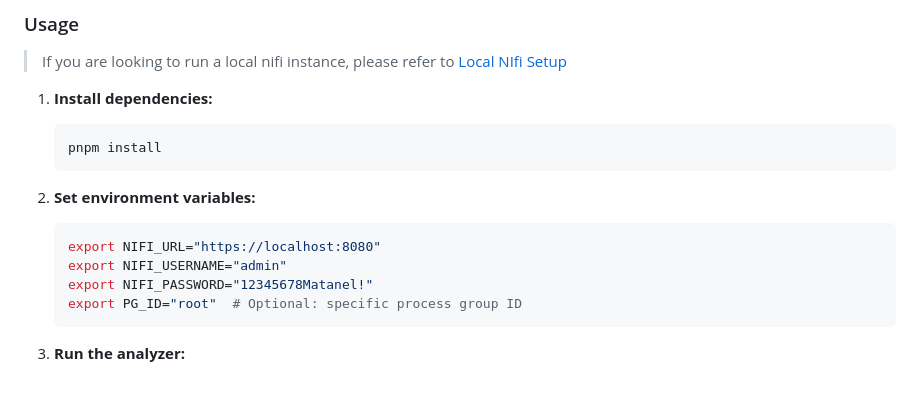
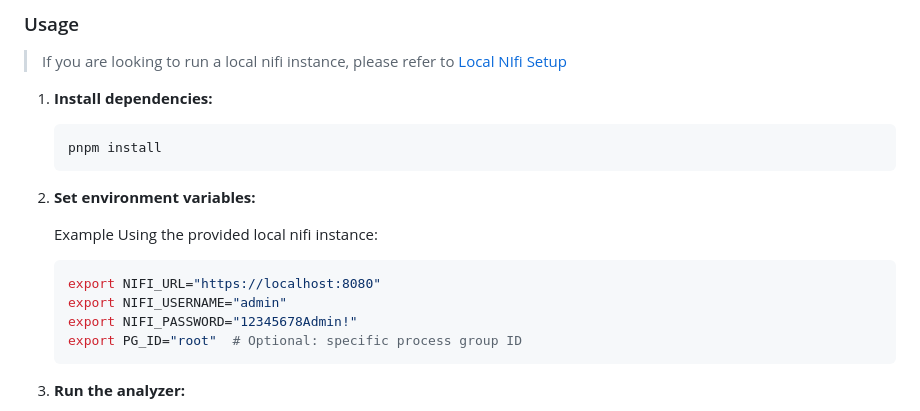
Before and after one commit to MatanelGordon/nifi-analyzer, a Markdown page: README.md, the part around the change. Drawn GitHub-style; blank space fills up the shorter version.

Commit message:
changed readme example passwords - not needed anymore

````diff
--- a/README.md
+++ b/README.md
@@ -44,10 +44,13 @@ For detailed schema information, see [llm.md](llm.md).
    ```
 
 2. **Set environment variables:**
+
+   Example Using the provided local nifi instance:
+
    ```bash
    export NIFI_URL="https://localhost:8080"
    export NIFI_USERNAME="admin"
-   export NIFI_PASSWORD="12345678Matanel!"
+   export NIFI_PASSWORD="12345678Admin!"
    export PG_ID="root"  # Optional: specific process group ID
    ```
 
````
